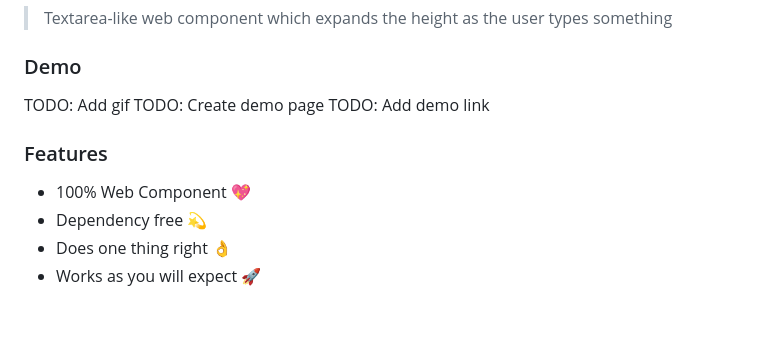
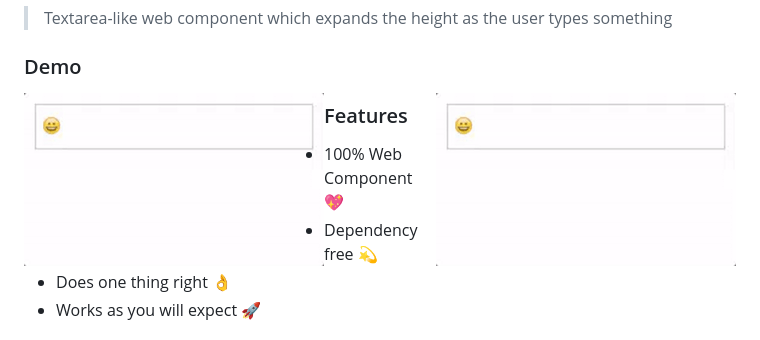
Before and after one commit to zzarcon/growy, a Markdown page: README.md, the part around the change. Rendered like a GitHub page; pictures changed too: videos/1.gif (added), videos/2.gif (added).

Commit message:
Add videos to demo

```diff
--- a/README.md
+++ b/README.md
@@ -2,9 +2,9 @@
 > Textarea-like web component which expands the height as the user types something
 
 ### Demo
-  TODO: Add gif
-  TODO: Create demo page
-  TODO: Add demo link
+
+  <img src="videos/1.gif" width="300" align="left">
+  <img src="videos/2.gif" width="300" align="right">
 
 ### Features
   - 100% Web Component :sparkling_heart:
```
Also changed, not shown: videos/3.gif (added).
